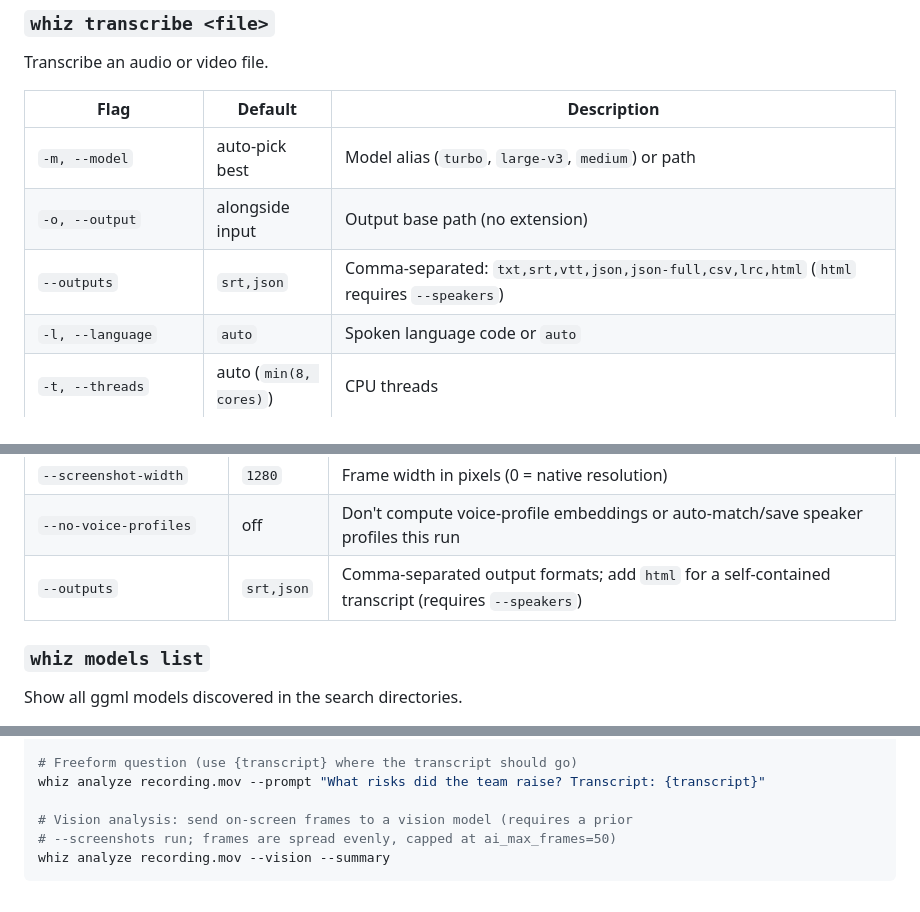
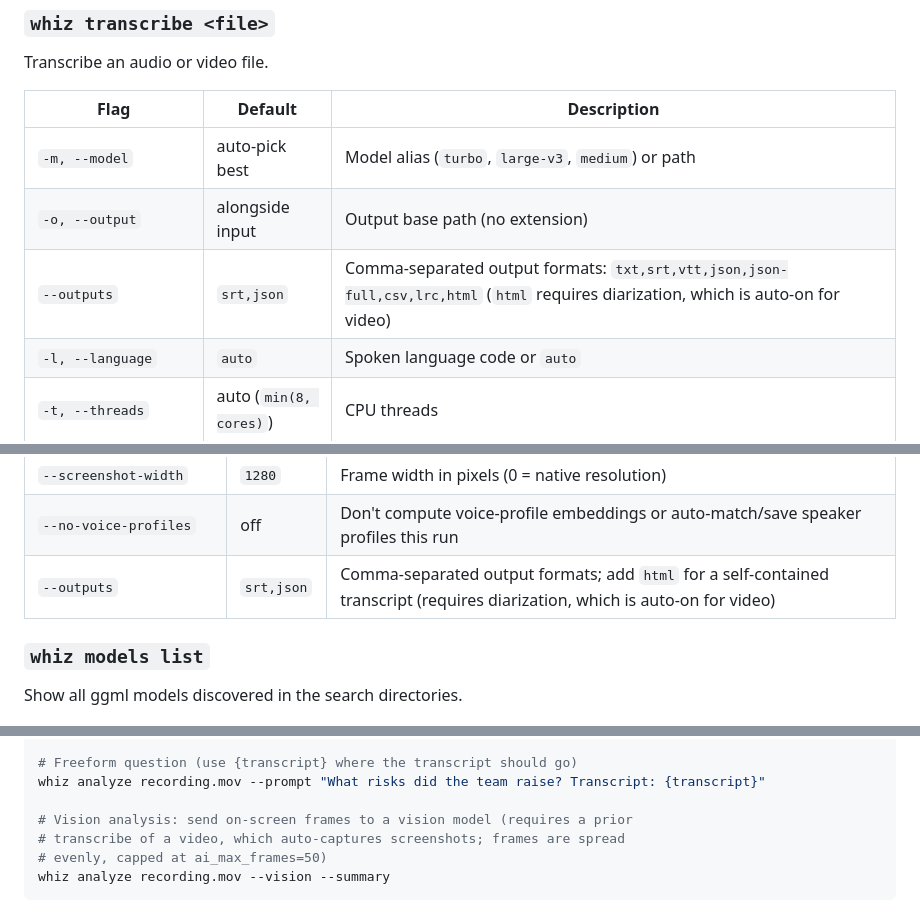
Before and after one commit to ReidenXerx/whiz, a Markdown page: README.md, 3 parts joined by grey strips. GitHub-like rendering.

Commit message:
docs: fix leftover 'requires --speakers/--screenshots' notes
html output and --vision now reflect that diarization/screenshots
are auto-on for video inputs.

Co-Authored-By: Oz <oz-agent@warp.dev>

````diff
--- a/README.md
+++ b/README.md
@@ -69,7 +69,7 @@ Transcribe an audio or video file.
 |------|---------|-------------|
 | `-m, --model` | auto-pick best | Model alias (`turbo`, `large-v3`, `medium`) or path |
 | `-o, --output` | alongside input | Output base path (no extension) |
-| `--outputs` | `srt,json` | Comma-separated: `txt,srt,vtt,json,json-full,csv,lrc,html` (`html` requires `--speakers`) |
+| `--outputs` | `srt,json` | Comma-separated output formats: `txt,srt,vtt,json,json-full,csv,lrc,html` (`html` requires diarization, which is auto-on for video) |
 | `-l, --language` | `auto` | Spoken language code or `auto` |
 | `-t, --threads` | auto (`min(8, cores)`) | CPU threads |
 | `--vad` / `--no-vad` | on | Enable/disable voice activity detection |
@@ -109,7 +109,7 @@ Re-run only diarization + the merge against an existing whisper JSON, skipping t
 | `--no-screenshots` | off | Disable the auto-enabled on-screen frame extraction for video inputs (opt out) |
 | `--screenshot-width` | `1280` | Frame width in pixels (0 = native resolution) |
 | `--no-voice-profiles` | off | Don't compute voice-profile embeddings or auto-match/save speaker profiles this run |
-| `--outputs` | `srt,json` | Comma-separated output formats; add `html` for a self-contained transcript (requires `--speakers`) |
+| `--outputs` | `srt,json` | Comma-separated output formats; add `html` for a self-contained transcript (requires diarization, which is auto-on for video) |
 
 ### `whiz models list`
 
@@ -395,7 +395,8 @@ whiz analyze recording.mov --actions
 whiz analyze recording.mov --prompt "What risks did the team raise? Transcript: {transcript}"
 
 # Vision analysis: send on-screen frames to a vision model (requires a prior
-# --screenshots run; frames are spread evenly, capped at ai_max_frames=50)
+# transcribe of a video, which auto-captures screenshots; frames are spread
+# evenly, capped at ai_max_frames=50)
 whiz analyze recording.mov --vision --summary
 ```
 
````
